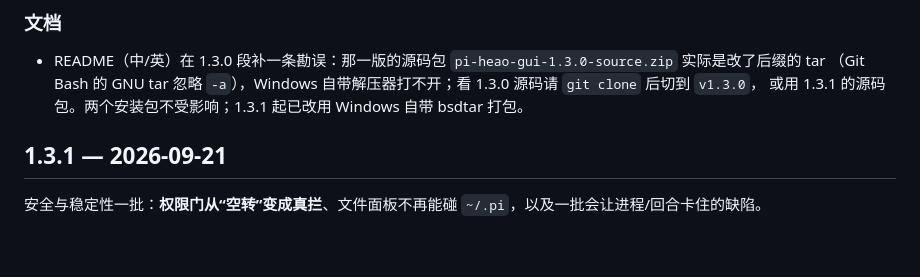
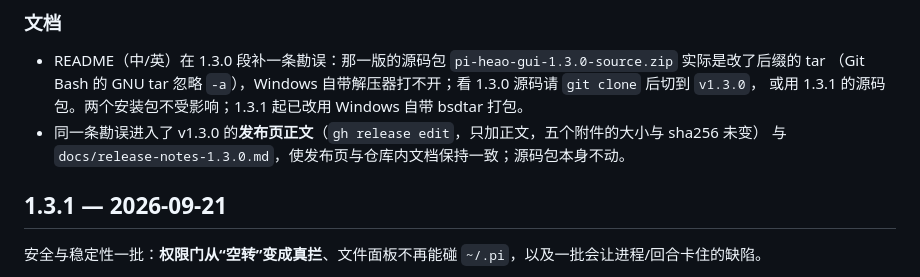
Before and after one commit to Q1y1ng/pi-heao-gui, a Markdown page: CHANGELOG.md, the part around the change. GitHub-like rendering; blank space fills up the shorter version.

```diff
--- a/CHANGELOG.md
+++ b/CHANGELOG.md
@@ -11,6 +11,8 @@
 - README（中/英）在 1.3.0 段补一条勘误：那一版的源码包 `pi-heao-gui-1.3.0-source.zip` 实际是改了后缀的 tar
   （Git Bash 的 GNU tar 忽略 `-a`），Windows 自带解压器打不开；看 1.3.0 源码请 `git clone` 后切到 `v1.3.0`，
   或用 1.3.1 的源码包。两个安装包不受影响；1.3.1 起已改用 Windows 自带 bsdtar 打包。
+- 同一条勘误进入了 v1.3.0 的**发布页正文**（`gh release edit`，只加正文，五个附件的大小与 sha256 未变）
+  与 `docs/release-notes-1.3.0.md`，使发布页与仓库内文档保持一致；源码包本身不动。
 
 ## 1.3.1 — 2026-09-21
 
```
Also changed, not shown: docs/release-notes-1.3.0.md (+5 -0 lines).
